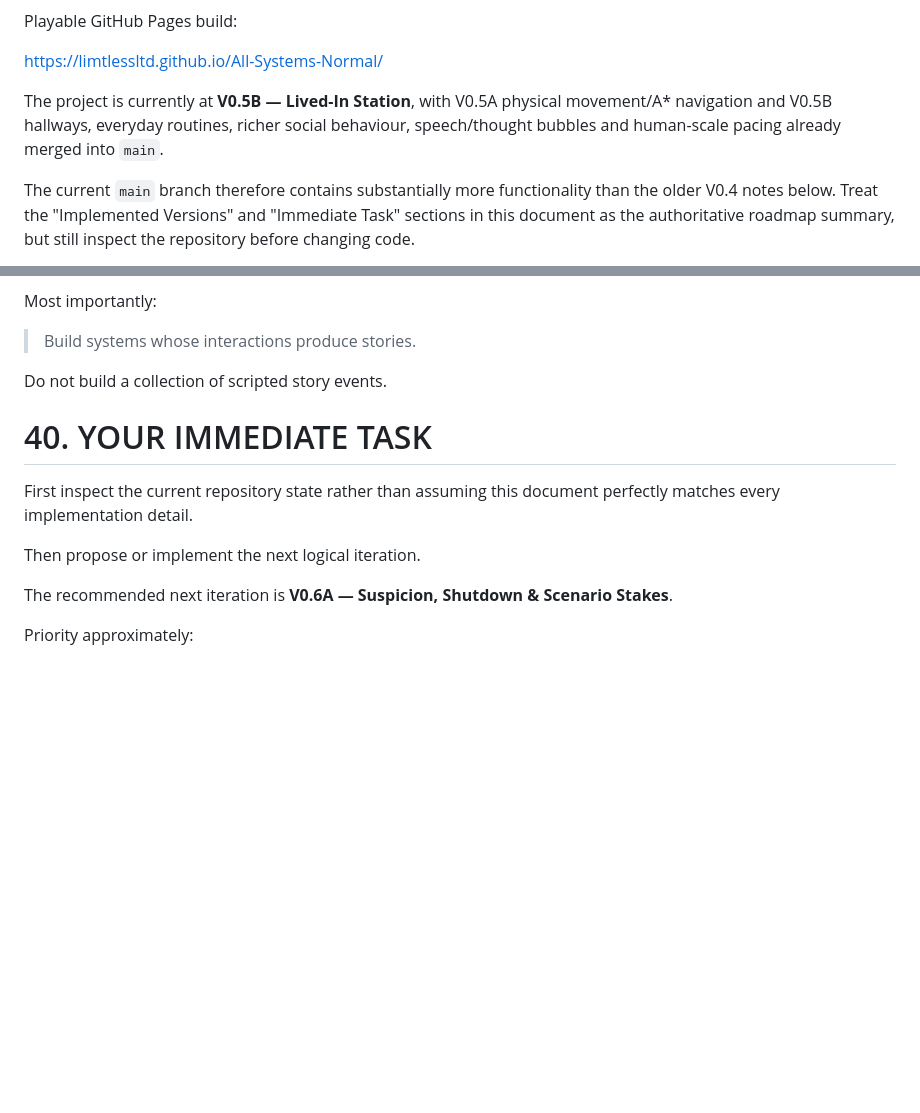
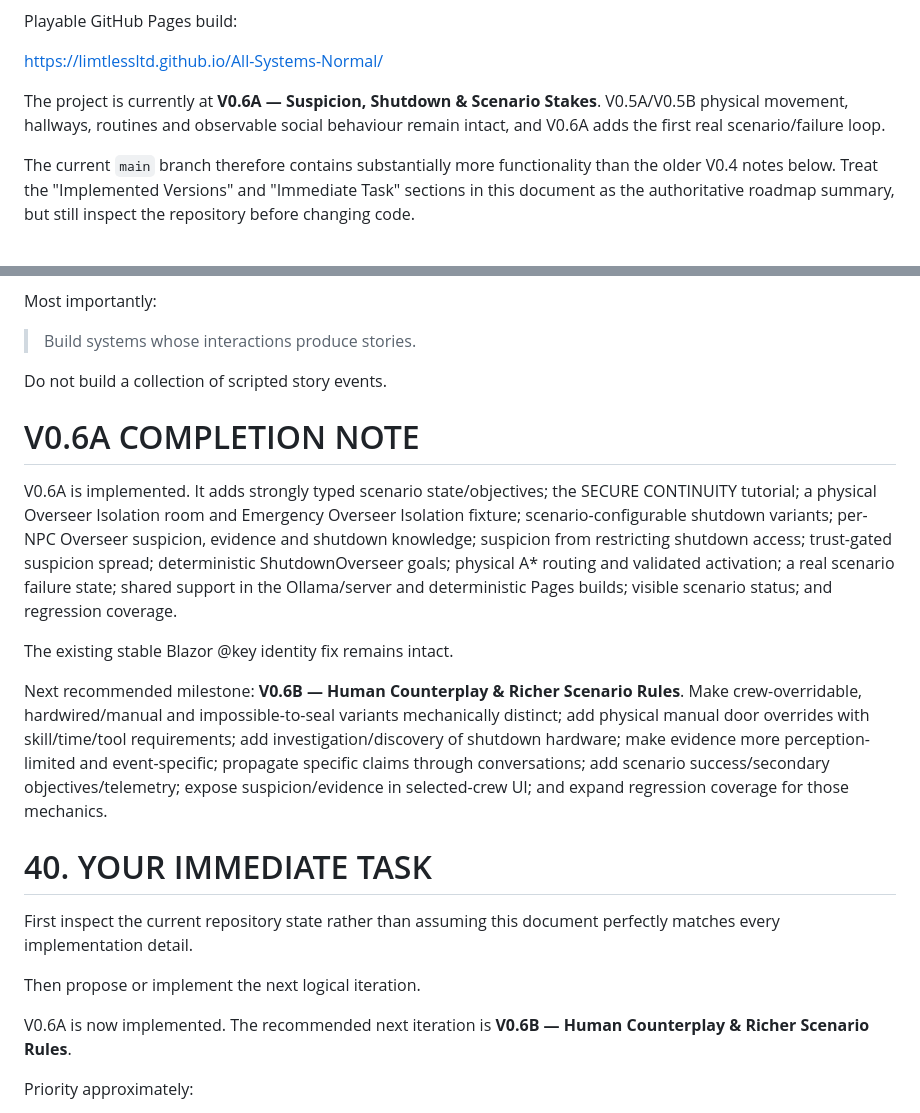
Before and after one commit to LimtlessLtd/All-Systems-Normal, a Markdown page: PROJECT_HANDOFF.md, 2 parts joined by grey strips. Drawn GitHub-style; blank space fills up the shorter version.

Commit message:
Update handoff for completed V0.6A milestone

```diff
--- a/PROJECT_HANDOFF.md
+++ b/PROJECT_HANDOFF.md
@@ -8,7 +8,7 @@ Playable GitHub Pages build:
 
 https://limtlessltd.github.io/All-Systems-Normal/
 
-The project is currently at **V0.5B — Lived-In Station**, with V0.5A physical movement/A* navigation and V0.5B hallways, everyday routines, richer social behaviour, speech/thought bubbles and human-scale pacing already merged into `main`.
+The project is currently at **V0.6A — Suspicion, Shutdown & Scenario Stakes**. V0.5A/V0.5B physical movement, hallways, routines and observable social behaviour remain intact, and V0.6A adds the first real scenario/failure loop.
 
 The current `main` branch therefore contains substantially more functionality than the older V0.4 notes below. Treat the "Implemented Versions" and "Immediate Task" sections in this document as the authoritative roadmap summary, but still inspect the repository before changing code.
 
@@ -2176,13 +2176,21 @@ Most importantly:
 
 Do not build a collection of scripted story events.
 
+# V0.6A COMPLETION NOTE
+
+V0.6A is implemented. It adds strongly typed scenario state/objectives; the SECURE CONTINUITY tutorial; a physical Overseer Isolation room and Emergency Overseer Isolation fixture; scenario-configurable shutdown variants; per-NPC Overseer suspicion, evidence and shutdown knowledge; suspicion from restricting shutdown access; trust-gated suspicion spread; deterministic ShutdownOverseer goals; physical A* routing and validated activation; a real scenario failure state; shared support in the Ollama/server and deterministic Pages builds; visible scenario status; and regression coverage.
+
+The existing stable Blazor @key identity fix remains intact.
+
+Next recommended milestone: **V0.6B — Human Counterplay & Richer Scenario Rules**. Make crew-overridable, hardwired/manual and impossible-to-seal variants mechanically distinct; add physical manual door overrides with skill/time/tool requirements; add investigation/discovery of shutdown hardware; make evidence more perception-limited and event-specific; propagate specific claims through conversations; add scenario success/secondary objectives/telemetry; expose suspicion/evidence in selected-crew UI; and expand regression coverage for those mechanics.
+
 # 40. YOUR IMMEDIATE TASK
 
 First inspect the current repository state rather than assuming this document perfectly matches every implementation detail.
 
 Then propose or implement the next logical iteration.
 
-The recommended next iteration is **V0.6A — Suspicion, Shutdown & Scenario Stakes**.
+V0.6A is now implemented. The recommended next iteration is **V0.6B — Human Counterplay & Richer Scenario Rules**.
 
 Priority approximately:
 
```
